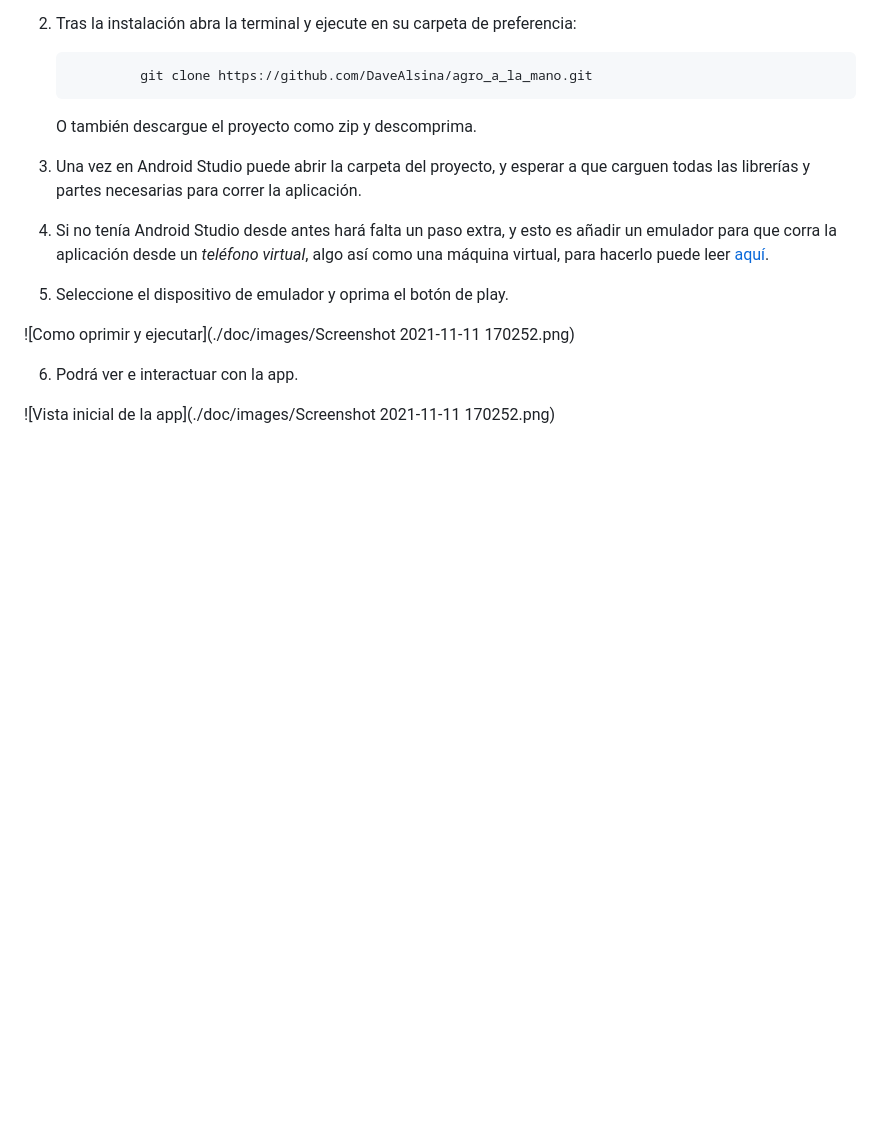
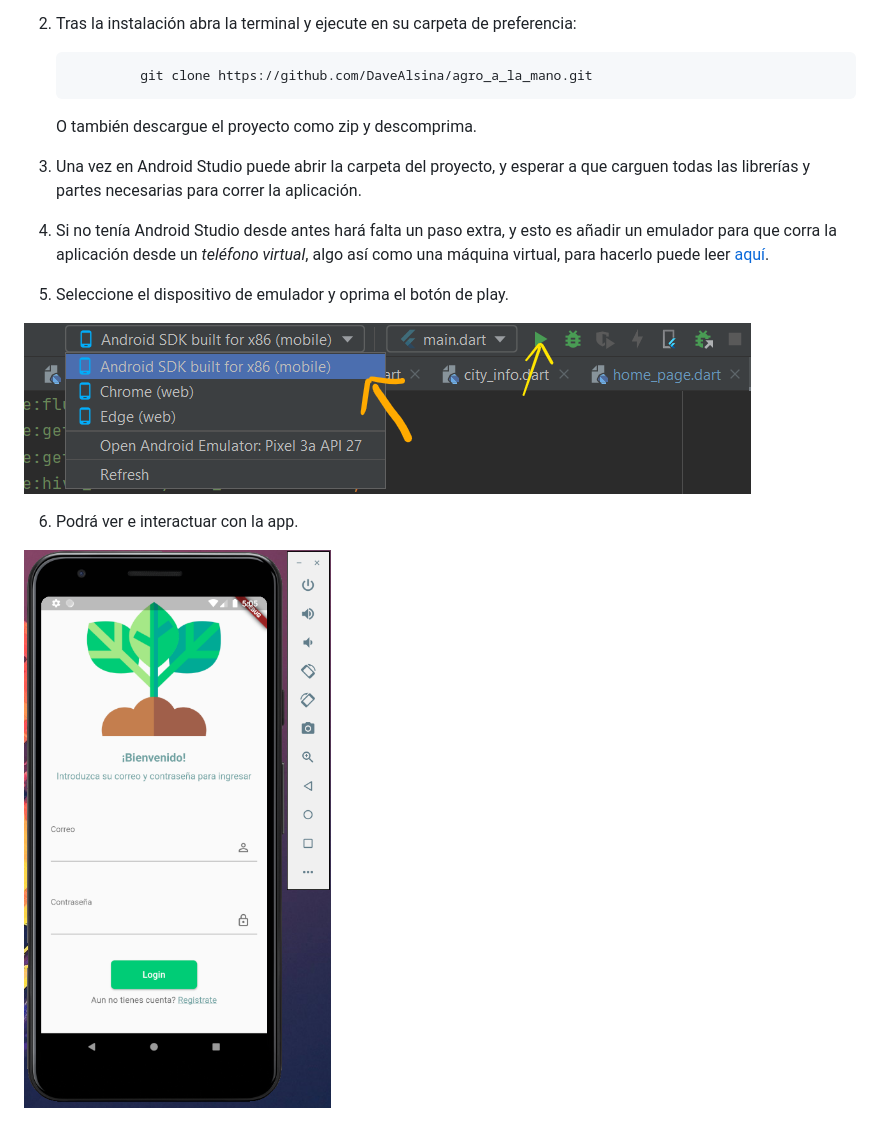
Before and after one commit to DaveAlsina/agro_a_la_mano, a Markdown page: README.md, the part around the change. Drawn GitHub-style; blank space fills up the shorter version.

Commit message:
renombramientos

```diff
--- a/README.md
+++ b/README.md
@@ -26,8 +26,8 @@ Es una aplicación móvil que busca ayudar a conectar el agro colombiano.
 
  5. Seleccione el dispositivo de emulador y oprima el botón de play.
 
-![Como oprimir y ejecutar](./doc/images/Screenshot 2021-11-11 170252.png)
+![Como oprimir y ejecutar](./doc/images/click_play.png)
 
 6. Podrá ver e interactuar con la app.
 
-![Vista inicial de la app](./doc/images/Screenshot 2021-11-11 170252.png)
+![Vista inicial de la app](./doc/images/initial_visualization.png)
```
Also changed, not shown: doc/images/click_play.png (renamed from doc/images/Screenshot 2021-11-11 170252.png), doc/images/initial_visualization.png (renamed from doc/images/Screenshot 2021-11-11 170614.png).
